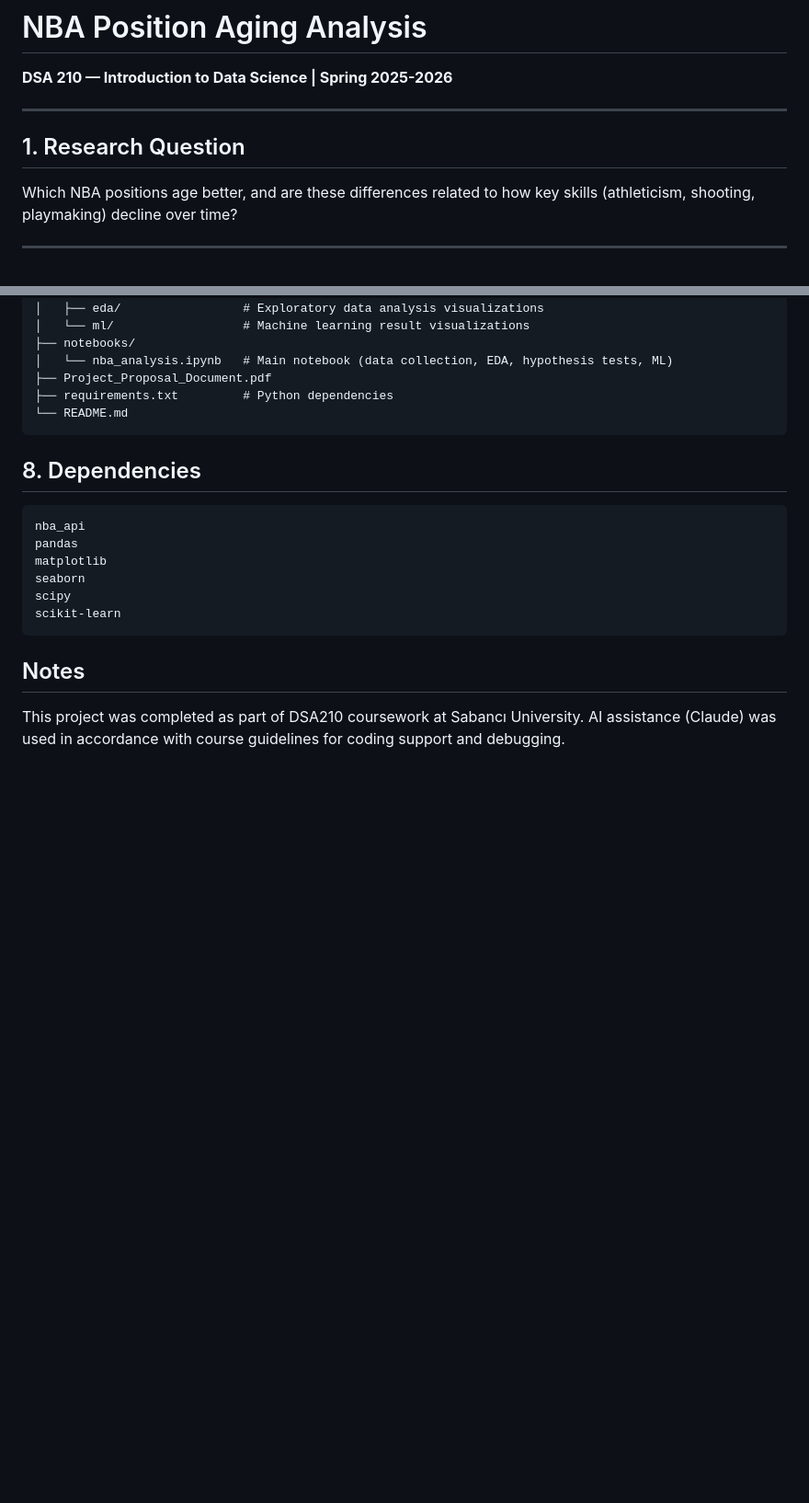
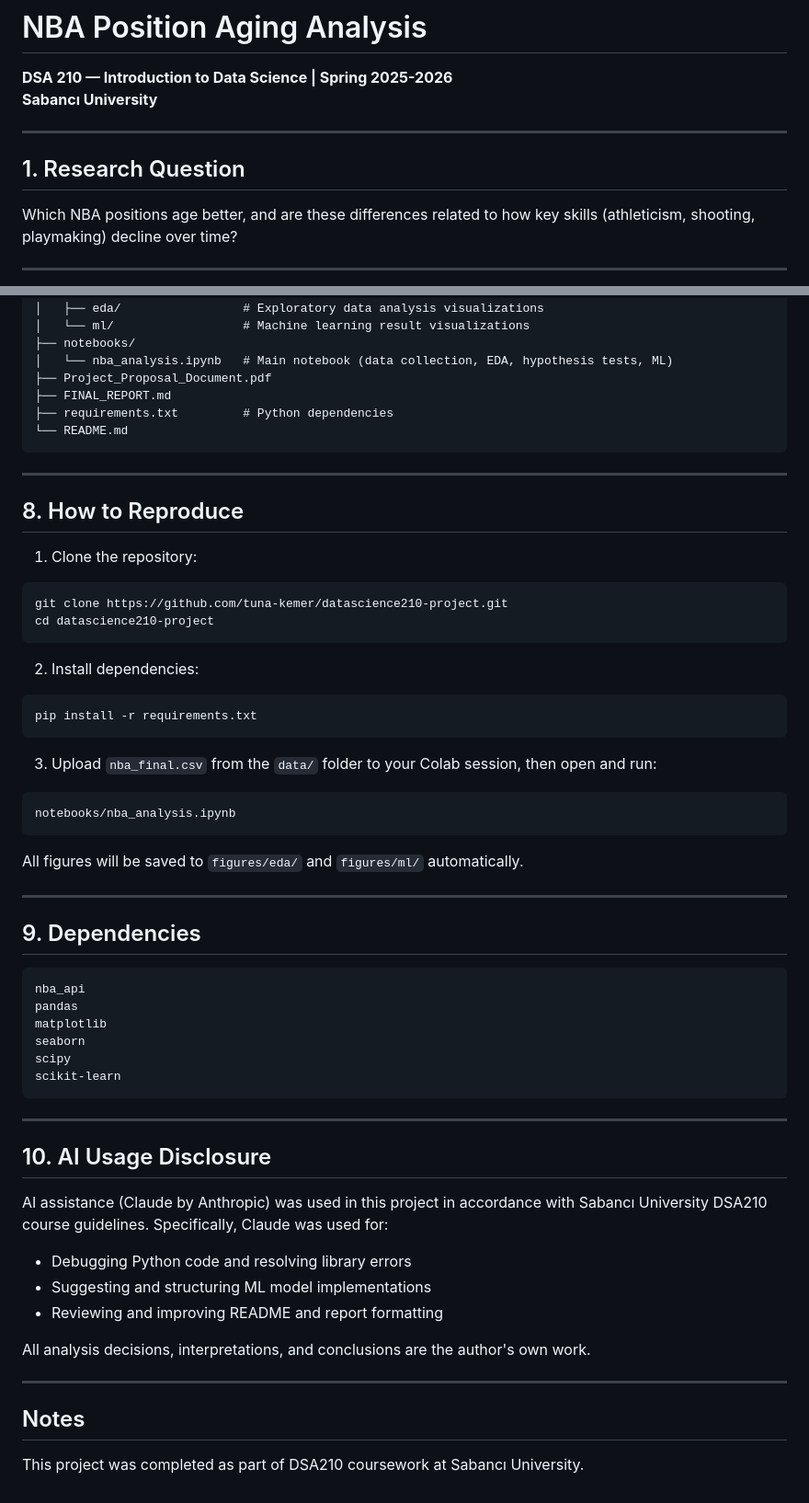
Before and after one commit to tuna-kemer/datascience210-project, a Markdown page: README.md, 2 parts joined by grey strips. Shown at 92% size. GitHub-like rendering; blank space fills up the shorter version.

````diff
--- a/README.md
+++ b/README.md
@@ -1,10 +1,12 @@
 # NBA Position Aging Analysis
 
 **DSA 210 — Introduction to Data Science | Spring 2025-2026**
+**Sabancı University**
 
 ---
 
 ## 1. Research Question
+
 Which NBA positions age better, and are these differences related to how key skills (athleticism, shooting, playmaking) decline over time?
 
 ---
@@ -142,11 +159,36 @@ datascience210-project/
 ├── notebooks/
 │   └── nba_analysis.ipynb   # Main notebook (data collection, EDA, hypothesis tests, ML)
 ├── Project_Proposal_Document.pdf
+├── FINAL_REPORT.md
 ├── requirements.txt         # Python dependencies
 └── README.md
 ```
 
-## 8. Dependencies
+---
+
+## 8. How to Reproduce
+
+1. Clone the repository:
+```bash
+git clone https://github.com/tuna-kemer/datascience210-project.git
+cd datascience210-project
+```
+
+2. Install dependencies:
+```bash
+pip install -r requirements.txt
+```
+
+3. Upload `nba_final.csv` from the `data/` folder to your Colab session, then open and run:
+```
+notebooks/nba_analysis.ipynb
+```
+
+All figures will be saved to `figures/eda/` and `figures/ml/` automatically.
+
+---
+
+## 9. Dependencies
 
 ```
 nba_api
@@ -157,6 +199,18 @@ scipy
 scikit-learn
 ```
 
+---
+
+## 10. AI Usage Disclosure
+
+AI assistance (Claude by Anthropic) was used in this project in accordance with Sabancı University DSA210 course guidelines. Specifically, Claude was used for:
+- Debugging Python code and resolving library errors
+- Suggesting and structuring ML model implementations
+- Reviewing and improving README and report formatting
+
+All analysis decisions, interpretations, and conclusions are the author's own work.
+
+---
+
 ## Notes
 This project was completed as part of DSA210 coursework at Sabancı University.
-AI assistance (Claude) was used in accordance with course guidelines for coding support and debugging.
````
Also changed, not shown: other parts of README.md (+15 -0 lines).
